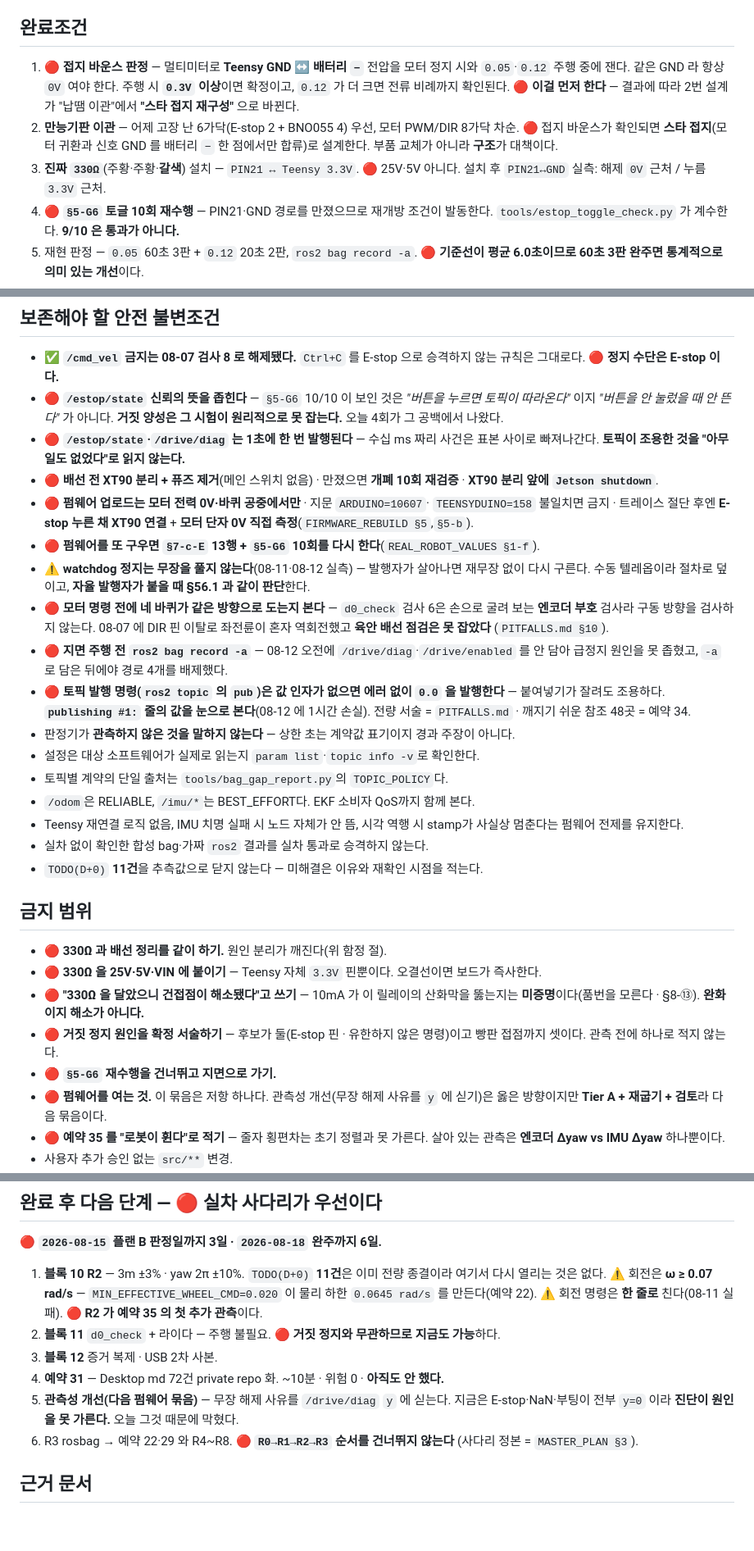
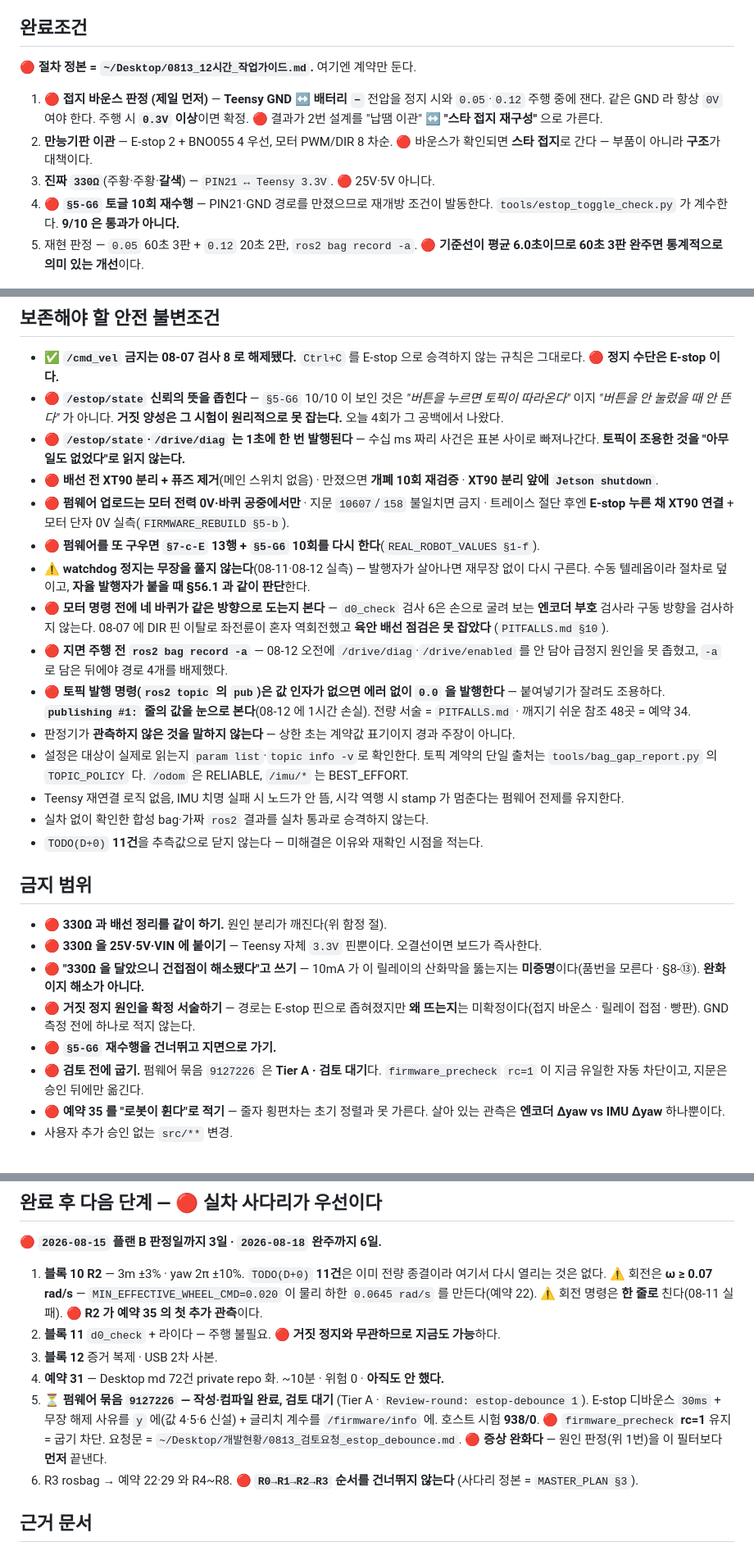
Before and after one commit to ghwjd1357-alt/tunnel-evac-robot, a Markdown page: docs/CURRENT_HANDOFF.md, 3 parts joined by grey strips. Shown at 82% size. Rendered like a GitHub page; blank space fills up the shorter version.

Commit message:
docs(handoff): point the bundle at the measurement, not the part
08-12 밤 작업 3건(정본화·펌웨어 묶음·검토 요청문)을 핸드오프에 반영한다.

완료조건을 7개로 다시 짰고 순서를 못 박았다 — 측정(GND 두 점 전압) → 구조(스타
접지) → 부품(330Ω). 거꾸로 하면 3시간 납땜한 뒤 구조를 다시 잡는다. 절차 정본은
~/Desktop/0813_12시간_작업가이드.md 로 넘기고 여기엔 계약만 남겼다.

펌웨어 묶음 9127226 을 "검토 대기"로 등록했다. 요청문은
~/Desktop/개발현황/0813_검토요청_estop_debounce.md 에 있고 아침에 붙여넣기만 하면
된다. 🔴 금지 범위의 "펌웨어를 여는 것"을 "검토 전에 굽기"로 갈았다 — 묶음은 이미
열렸고 지금 지켜야 하는 것은 굽기 차단이다.

거짓 정지 원인 서술도 고쳤다. 경로는 E-stop 핀으로 좁혀졌지만 왜 뜨는지는
미확정이다(접지 바운스 · 릴레이 접점 · 빵판). "후보 둘"이라고 적어 둔 구판은
유한하지 않은 명령이 아직 살아 있던 시점의 문장이다.

핸드오프 19,973/20,000 bytes. 줄인 자리: 완료조건의 절차 서술을 계획서로,
안전 불변조건의 QoS·설정 항목 3줄을 2줄로.

게이트: doc_check --strict rc=0 · handoff_single_check OK · test_ai_context 37.

Co-Authored-By: Claude Opus 5 <noreply@anthropic.com>
Claude-Session: https://claude.ai/code/session_01KHp8SpMryJ4cpLcsJD6Vkp

```diff
--- a/docs/CURRENT_HANDOFF.md
+++ b/docs/CURRENT_HANDOFF.md
@@ -69,15 +69,14 @@
 
 ## 완료조건
 
-1. 🔴 **접지 바운스 판정** — 멀티미터로 **Teensy GND ↔ 배터리 `−`** 전압을 모터 정지 시와
+🔴 **절차 정본 = `~/Desktop/0813_12시간_작업가이드.md`.** 여기엔 계약만 둔다.
+
+1. 🔴 **접지 바운스 판정 (제일 먼저)** — **Teensy GND ↔ 배터리 `−`** 전압을 정지 시와
    `0.05`·`0.12` 주행 중에 잰다. 같은 GND 라 항상 `0V` 여야 한다. 주행 시 **`0.3V` 이상**이면
-   확정이고, `0.12` 가 더 크면 전류 비례까지 확인된다. 🔴 **이걸 먼저 한다** — 결과에 따라
-   2번 설계가 "납땜 이관"에서 **"스타 접지 재구성"** 으로 바뀐다.
-2. **만능기판 이관** — 어제 고장 난 6가닥(E-stop 2 + BNO055 4) 우선, 모터 PWM/DIR 8가닥
-   차순. 🔴 접지 바운스가 확인되면 **스타 접지**(모터 귀환과 신호 GND 를 배터리 `−`
-   한 점에서만 합류)로 설계한다. 부품 교체가 아니라 **구조**가 대책이다.
-3. **진짜 `330Ω`**(주황·주황·**갈색**) 설치 — `PIN21 ↔ Teensy 3.3V`. 🔴 25V·5V 아니다.
-   설치 후 `PIN21↔GND` 실측: 해제 `0V` 근처 / 누름 `3.3V` 근처.
+   확정. 🔴 결과가 2번 설계를 "납땜 이관" ↔ **"스타 접지 재구성"** 으로 가른다.
+2. **만능기판 이관** — E-stop 2 + BNO055 4 우선, 모터 PWM/DIR 8 차순.
+   🔴 바운스가 확인되면 **스타 접지**로 간다 — 부품이 아니라 **구조**가 대책이다.
+3. **진짜 `330Ω`**(주황·주황·**갈색**) — `PIN21 ↔ Teensy 3.3V`. 🔴 25V·5V 아니다.
 4. 🔴 **`§5-G6` 토글 10회 재수행** — PIN21·GND 경로를 만졌으므로 재개방 조건이 발동한다.
    `tools/estop_toggle_check.py` 가 계수한다. **9/10 은 통과가 아니다.**
 5. 재현 판정 — `0.05` 60초 3판 + `0.12` 20초 2판, `ros2 bag record -a`.
@@ -163,9 +162,8 @@
   표본 사이로 빠져나간다. **토픽이 조용한 것을 "아무 일도 없었다"로 읽지 않는다.**
 - 🔴 **배선 전 XT90 분리 + 퓨즈 제거**(메인 스위치 없음) · 만졌으면 **개폐 10회 재검증** ·
   **XT90 분리 앞에 `Jetson shutdown`**.
-- 🔴 **펌웨어 업로드는 모터 전력 0V·바퀴 공중에서만** · 지문 `ARDUINO=10607`·
-  `TEENSYDUINO=158` 불일치면 금지 · 트레이스 절단 후엔 **E-stop 누른 채 XT90 연결** +
-  **모터 단자 0V 직접 측정**(`FIRMWARE_REBUILD §5`,`§5-b`).
+- 🔴 **펌웨어 업로드는 모터 전력 0V·바퀴 공중에서만** · 지문 `10607`/`158` 불일치면 금지 ·
+  트레이스 절단 후엔 **E-stop 누른 채 XT90 연결** + 모터 단자 0V 실측(`FIRMWARE_REBUILD §5-b`).
 - 🔴 **펌웨어를 또 구우면 `§7-c-E` 13행 + `§5-G6` 10회를 다시 한다**(`REAL_ROBOT_VALUES §1-f`).
 - ⚠ **watchdog 정지는 무장을 풀지 않는다**(08-11·08-12 실측) — 발행자가 살아나면 재무장 없이
   다시 구른다. 수동 텔레옵이라 절차로 덮이고, **자율 발행자가 붙을 때 §56.1 과 같이 판단**한다.
@@ -178,11 +176,10 @@
   — 붙여넣기가 잘려도 조용하다. **`publishing #1:` 줄의 값을 눈으로 본다**(08-12 에 1시간 손실).
   전량 서술 = `PITFALLS.md` · 깨지기 쉬운 참조 48곳 = 예약 34.
 - 판정기가 **관측하지 않은 것을 말하지 않는다** — 상한 초는 계약값 표기이지 경과 주장이 아니다.
-- 설정은 대상 소프트웨어가 실제로 읽는지 `param list`·`topic info -v`로 확인한다.
-- 토픽별 계약의 단일 출처는 `tools/bag_gap_report.py`의 `TOPIC_POLICY`다.
-- `/odom`은 RELIABLE, `/imu/*`는 BEST_EFFORT다. EKF 소비자 QoS까지 함께 본다.
-- Teensy 재연결 로직 없음, IMU 치명 실패 시 노드 자체가 안 뜸, 시각 역행 시 stamp가 사실상
-  멈춘다는 펌웨어 전제를 유지한다.
+- 설정은 대상이 실제로 읽는지 `param list`·`topic info -v`로 확인한다. 토픽 계약의 단일
+  출처는 `tools/bag_gap_report.py` 의 `TOPIC_POLICY` 다. `/odom` 은 RELIABLE, `/imu/*` 는 BEST_EFFORT.
+- Teensy 재연결 로직 없음, IMU 치명 실패 시 노드가 안 뜸, 시각 역행 시 stamp 가 멈춘다는
+  펌웨어 전제를 유지한다.
 - 실차 없이 확인한 합성 bag·가짜 `ros2` 결과를 실차 통과로 승격하지 않는다.
 - `TODO(D+0)` **11건**을 추측값으로 닫지 않는다 — 미해결은 이유와 재확인 시점을 적는다.
 
@@ -192,11 +189,11 @@
 - 🔴 **330Ω 을 25V·5V·VIN 에 붙이기** — Teensy 자체 `3.3V` 핀뿐이다. 오결선이면 보드가 즉사한다.
 - 🔴 **"330Ω 을 달았으니 건접점이 해소됐다"고 쓰기** — 10mA 가 이 릴레이의 산화막을 뚫는지는
   **미증명**이다(품번을 모른다 · §8-⑬). **완화이지 해소가 아니다.**
-- 🔴 **거짓 정지 원인을 확정 서술하기** — 후보가 둘(E-stop 핀 · 유한하지 않은 명령)이고
-  빵판 접점까지 셋이다. 관측 전에 하나로 적지 않는다.
+- 🔴 **거짓 정지 원인을 확정 서술하기** — 경로는 E-stop 핀으로 좁혀졌지만 **왜 뜨는지**는
+  미확정이다(접지 바운스 · 릴레이 접점 · 빵판). GND 측정 전에 하나로 적지 않는다.
 - 🔴 **`§5-G6` 재수행을 건너뛰고 지면으로 가기.**
-- 🔴 **펌웨어를 여는 것.** 이 묶음은 저항 하나다. 관측성 개선(무장 해제 사유를 `y` 에 싣기)은
-  옳은 방향이지만 **Tier A + 재굽기 + 검토**라 다음 묶음이다.
+- 🔴 **검토 전에 굽기.** 펌웨어 묶음 `9127226` 은 **Tier A · 검토 대기**다.
+  `firmware_precheck` `rc=1` 이 지금 유일한 자동 차단이고, 지문은 승인 뒤에만 옮긴다.
 - 🔴 **예약 35 를 "로봇이 휜다"로 적기** — 줄자 횡편차는 초기 정렬과 못 가른다.
   살아 있는 관측은 **엔코더 Δyaw vs IMU Δyaw** 하나뿐이다.
 - 사용자 추가 승인 없는 `src/**` 변경.
@@ -226,8 +223,11 @@
 2. **블록 11** `d0_check` + 라이다 — 주행 불필요. 🔴 **거짓 정지와 무관하므로 지금도 가능**하다.
 3. **블록 12** 증거 복제 · USB 2차 사본.
 4. **예약 31** — Desktop md 72건 private repo 화. ~10분 · 위험 0 · **아직도 안 했다.**
-5. **관측성 개선(다음 펌웨어 묶음)** — 무장 해제 사유를 `/drive/diag` `y` 에 싣는다. 지금은
-   E-stop·NaN·부팅이 전부 `y=0` 이라 **진단이 원인을 못 가른다.** 오늘 그것 때문에 막혔다.
+5. ⏳ **펌웨어 묶음 `9127226` — 작성·컴파일 완료, 검토 대기** (Tier A · `Review-round:
+   estop-debounce 1`). E-stop 디바운스 `30ms` + 무장 해제 사유를 `y` 에(값 4·5·6 신설) +
+   글리치 계수를 `/firmware/info` 에. 호스트 시험 **938/0**. 🔴 `firmware_precheck` **rc=1**
+   유지 = 굽기 차단. 요청문 = `~/Desktop/개발현황/0813_검토요청_estop_debounce.md`.
+   🔴 **증상 완화다** — 원인 판정(위 1번)을 이 필터보다 **먼저** 끝낸다.
 6. R3 rosbag → 예약 22·29 와 R4~R8.
    🔴 **`R0→R1→R2→R3` 순서를 건너뛰지 않는다** (사다리 정본 = `MASTER_PLAN §3`).
 
```
